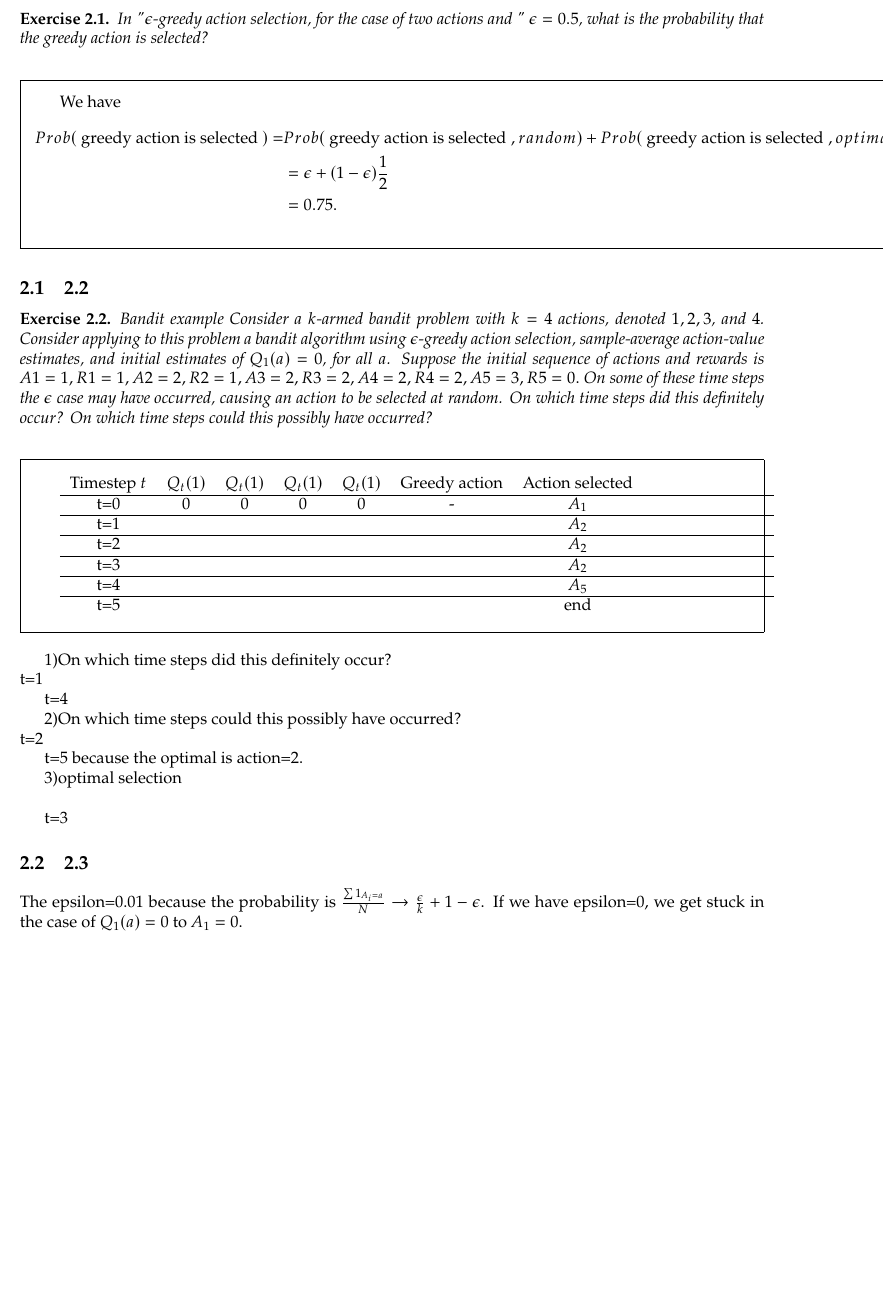
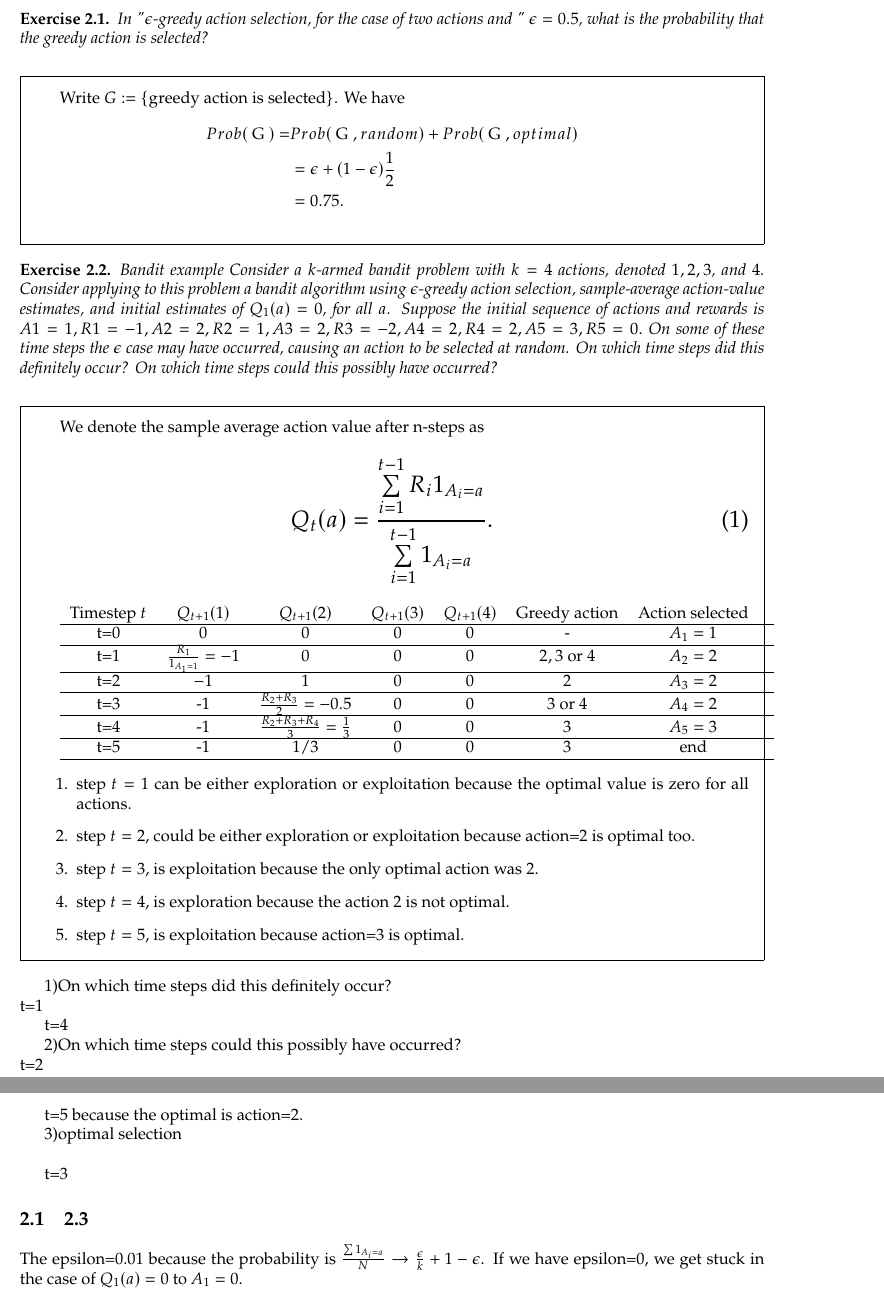
Before and after one commit to denizjafari/IntroToRL, a LaTeX problem sheet (chapter2.tex): part of the page before the commit and two parts of pages 1 and 2 of 2 after it, the two joined at a grey line, cut so that both start at the same text, the shorter picture padded with empty space. Compiled offline with pdfLaTeX.

Commit message:
Update chapter2.tex

```diff
--- a/chapter2.tex
+++ b/chapter2.tex
@@ -130,6 +130,7 @@
 \renewcommand{\solutiontitle}{}
 
 \newcommand{\e}{\epsilon}
+\newcommand{\tor}{\text{ or }}
 
 \begin{document}
 
@@ -143,37 +144,59 @@ In "$\epsilon$-greedy action selection, for the case of two actions and " $\epsi
 the probability that the greedy action is selected?
 \end{exercise}
 \begin{solution}
-We have
+Write $G:=\{\text{greedy action is selected}\}$. We have
 \begin{align*}
-Prob(\text{  greedy action is selected })=&Prob(\text{  greedy action is selected },random)+Prob(\text{  greedy action is selected },optimal)    \\
+Prob(\text{ G })=&Prob(\text{ G },random)+Prob(\text{ G },optimal)    \\
 &=\epsilon+(1-\epsilon)\frac{1}{2}\\
 &=0.75.
 \end{align*}
 \end{solution}
 
 %%%%%%%%%%%%%%%%%%%%%%%%%%%%%%%%%%%%%%%%%%%%%%%%%%%%%%%%%%%%%%%%%%%%%%%%%%%%%%%%%%%%%%%%%%%%%%%%%%%%%%%%%%%%%%%%%%%%%%%%%%%%%%%%%%%%%%%%%%%%%%%%%%%%%%%%%%%%%%%%%%%%%%%%%%%%%%%%%%%%%%%%%%%%%%%%%%%%%%%%%%%%%%%%%%%%%%%%%%%%%%%%%%%%%%%%%%%%%%%%%%%%%%%%%%%%%%%%%%%%%%%%%%%%%%%%%%%%%%%%%%%%%%%%%%%%%%%%%%%%%%%%%%%%%%%%%%%%%%%%%%%%%%%%%%%%%%%%%%%%%%%%%%%%%%%%%%%%%%%%%%%%%%%%%%%%%%%%%%%%%%%%%%%%%%%%%%%%%%%%%%%%%%%%%%%%%%%%%%%%%%%%%%%%%%%%%%%%%%%%%%%%%%%%%%%%%%%%%%%%%%%%%%%%%%%%%%%%%%%%%%%%%%%%%%%%%%%%%%%%%%%%%%%%%%%%%%%%%%%%%%%%%%%%%%%%%%%%%%%%%%%%%%%%%%%%%%%%%%%%%%%%%%%%%%%%%%%%%%%%%%%%%%%%%%%%%%%%%%%%%%%%%%%%%%%%%%%%%%%%%%%%%%%%%%%%%%%%%%%%%%%%%%%%%%%%%%%%%%%%%%%%%%%%%%%%%%%%%%%%%%%%%%%%%%%%%%%%%%%%%%%%%%%%%%%%%%%%%%%%%%%%%%%%%%%%%%%%%%%%%%%%%%%%%%%%%%%%%%%%%%%%%%%%%%%%%%%%%%%%%%%%%%%%%%%%%%%%%%%%%%%%%%%%%%%%%%%%%%%%%%%%%%%%%%%%%%%%%%%%%%%%%%%%%%%%%%%%%%%%%%%%%%%%%%%%%%%%%%%%%%%%%%%%%%%%%%%%%%%%%%%%%%%%%%%%%%%%%%%%%%%%%%%%%%%%%%%%%%%%%%%%%%%%%%%%%%%%%%%%%%%%%%%%%%%%%%%%%%%%%%%%%%%%%%%%%%%%%%%%%%%%%%%%%%%%%%%%%%%%%%%%%%%%%%%%%%%%%%%%%%%%%%%%%%%%%%%%%%%%%%%%%%%%%%%%%%%%%%%%%%%%%%%%%%%%%%%%%%%%%%%%%%%%%%%%%%%%%%%%%%%%%%%%%%%%%%%%%%%%%%%%%%%%%%%%%%%%%%%%%%%%%%%%%%%%%%%%%%%%%%%%%%%%%%%%%%%%%%%%%%%%%%%%%%%%%%%%%%%%%%%%%%%%%%
-\subsection{2.2}
-
 \begin{exercise}
-Bandit example Consider a $k$-armed bandit problem with $k = 4$ actions, denoted $1, 2, 3$, and $4$. Consider applying to this problem a bandit algorithm using $\e$-greedy action selection, sample-average action-value estimates, and initial estimates of $Q_1(a) = 0$, for all $a$. Suppose the initial sequence of actions and rewards is $A1 = 1, R1 = 1, A2 = 2, R2 = 1, A3 = 2, R3 = 2, A4 = 2, R4 = 2, A5 = 3, R5 = 0.$ On some of these time steps the $\e$ case may have occurred, causing an action to be selected at random. On which time steps did this definitely occur? On which time steps could this possibly have occurred?
+Bandit example Consider a $k$-armed bandit problem with $k = 4$ actions, denoted $1, 2, 3$, and $4$. Consider applying to this problem a bandit algorithm using $\e$-greedy action selection, sample-average action-value estimates, and initial estimates of $Q_1(a) = 0$, for all $a$. Suppose the initial sequence of actions and rewards is $A1 = 1, R1 = -1, A2 = 2, R2 = 1, A3 = 2, R3 = -2, A4 = 2, R4 = 2, A5 = 3, R5 = 0.$ On some of these time steps the $\e$ case may have occurred, causing an action to be selected at random. On which time steps did this definitely occur? On which time steps could this possibly have occurred?
 \end{exercise}
 \begin{solution}
 
+
+We denote the sample average action value after n-steps as
+\begin{equation}
+\Large{Q_t}(a) = \frac{{\sum\limits_{i = 1}^{t - 1} {{R_i}{1_{{A_i} = a}}} }}{{\sum\limits_{i = 1}^{t - 1} {{1_{{A_i} = a}}} }}.
+\end{equation}
+
 \begin{tabularx}{\linewidth}{ccccccc}
-Timestep $t$ & $Q_{t}(1)$ & $Q_{t}(1)$    & $Q_{t}(1)$  & $Q_{t}(1)$ & Greedy action & Action selected\\
+Timestep $t$ & $Q_{t+1}(1)$ & $Q_{t+1}(2)$    & $Q_{t+1}(3)$  & $Q_{t+1}(4)$ & Greedy action & Action selected\\
 \hline
-t=0&0&0&0&0&-&$A_{1}$\\
+t=0&0&0&0&0&-&$A_{1}=1$\\
 \hline
-t=1&&&&&&$A_{2}$\\
+t=1&$\frac{R_{1}}{1_{{A_1} = 1}}=-1$  & 0 &0&0&$2,3\tor 4$&$A_{2}=2$\\
 \hline
-t=2&&&&&&$A_{2}$\\
+t=2& $-1$ &1&0&0&2&$A_{3}=2$\\
 \hline
-t=3&&&&&&$A_{2}$\\
+t=3& -1& $\frac{R_{2}+R_{3}}{2}=-0.5$ &0&0&3\tor 4&$A_{4}=2$\\
 \hline
-t=4&&&&&&$A_{5}$\\
+t=4& -1 &$\frac{R_{2}+R_{3}+R_{4}}{3}=\frac{1}{3}$&0  &0&3&$A_{5}=3$\\
 \hline
-t=5&&&&&&end\\
+t=5&-1&1/3&0&0&3&end\\
+\hline
 \end{tabularx}
+
+\begin{enumerate}
+    \item step $t=1$ can be either exploration or exploitation because the optimal value is zero for all actions.
+
+    \item step $t=2$, could be either exploration or exploitation because action=2 is optimal too.
+
+    \item step $t=3$, is exploitation because the only optimal action was 2.
+
+\item step $t=4$, is exploration because the action 2 is not optimal.
+
+\item step $t=5$, is exploitation because action=$3$ is optimal.
+
+\end{enumerate}
+
+
+
+
 
 
 \end{solution}
```
